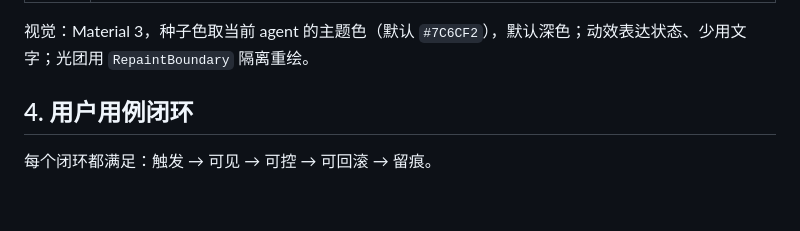
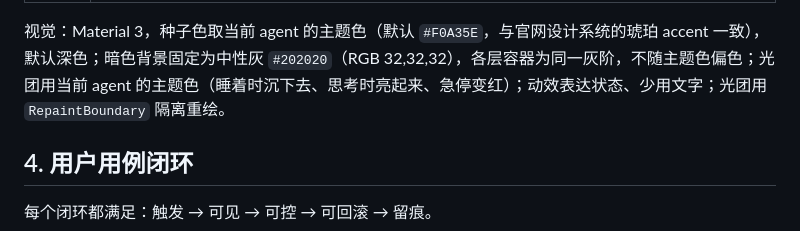
Before and after one commit to PlutoKeating/Project.Quetzal, a Markdown page: console/docs/ARCHITECTURE.md, the part around the change. Rendered like a GitHub page; blank space fills up the shorter version.

```diff
--- a/console/docs/ARCHITECTURE.md
+++ b/console/docs/ARCHITECTURE.md
@@ -82,7 +82,7 @@ flowchart TB
 | 控制 · 服务 | 连接、版本、身体、系统资源、可用模型、App 内置的运行基座版本；点火、升级 / 重装（进安装向导）、重启、重新配对 |
 | 安装向导 | 五步卡片：① 三件套（版本检测、下载链接）② 授权 RUN_COMMAND（系统弹窗）③ 在 Termux 粘贴一行开启外部调用（复制并打开 Termux；「检测」让 Termux 回连本机 HTTP 服务确认）④ 安装 / 升级（六个子步骤的进度、失败时显示脚本日志尾部与重试）⑤ 保活引导（忽略电池优化、电池优化名单、厂商自启动管理、打开一次 Termux:Boot）。安装完成时脚本把网关令牌交给控制台，自动连接，不需要配对码。App 升级后内置版本与运行中的不同时，外壳顶部出现「升级」横幅 |
 
-视觉：Material 3，种子色取当前 agent 的主题色（默认 `#7C6CF2`），默认深色；动效表达状态、少用文字；光团用 `RepaintBoundary` 隔离重绘。
+视觉：Material 3，种子色取当前 agent 的主题色（默认 `#F0A35E`，与官网设计系统的琥珀 accent 一致），默认深色；暗色背景固定为中性灰 `#202020`（RGB 32,32,32），各层容器为同一灰阶，不随主题色偏色；光团用当前 agent 的主题色（睡着时沉下去、思考时亮起来、急停变红）；动效表达状态、少用文字；光团用 `RepaintBoundary` 隔离重绘。
 
 ## 4. 用户用例闭环
 
```
Also changed, not shown: CHANGELOG.md (+2 -0 lines), docs/SOUL_REPO_SPEC.md (+1 -1 lines).
